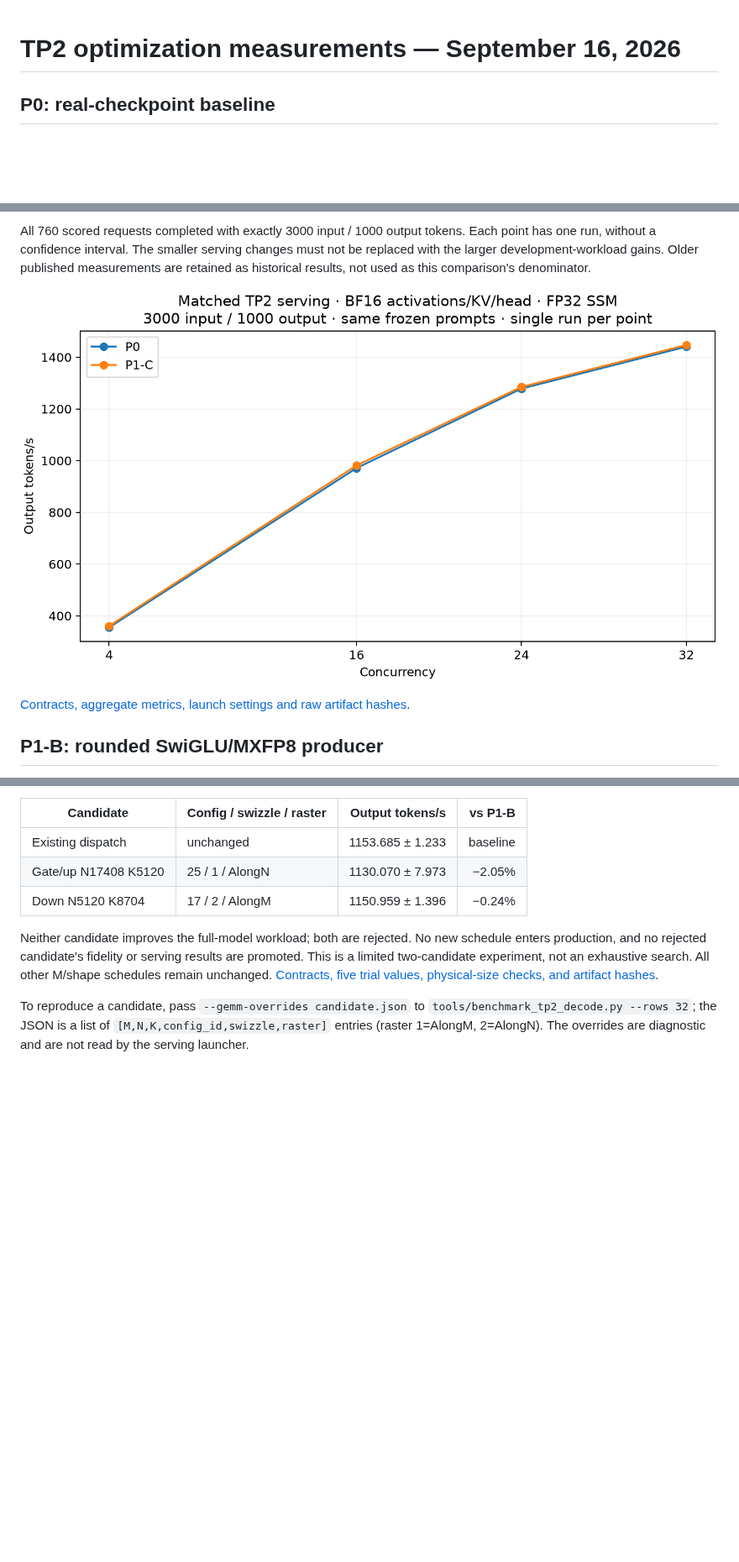
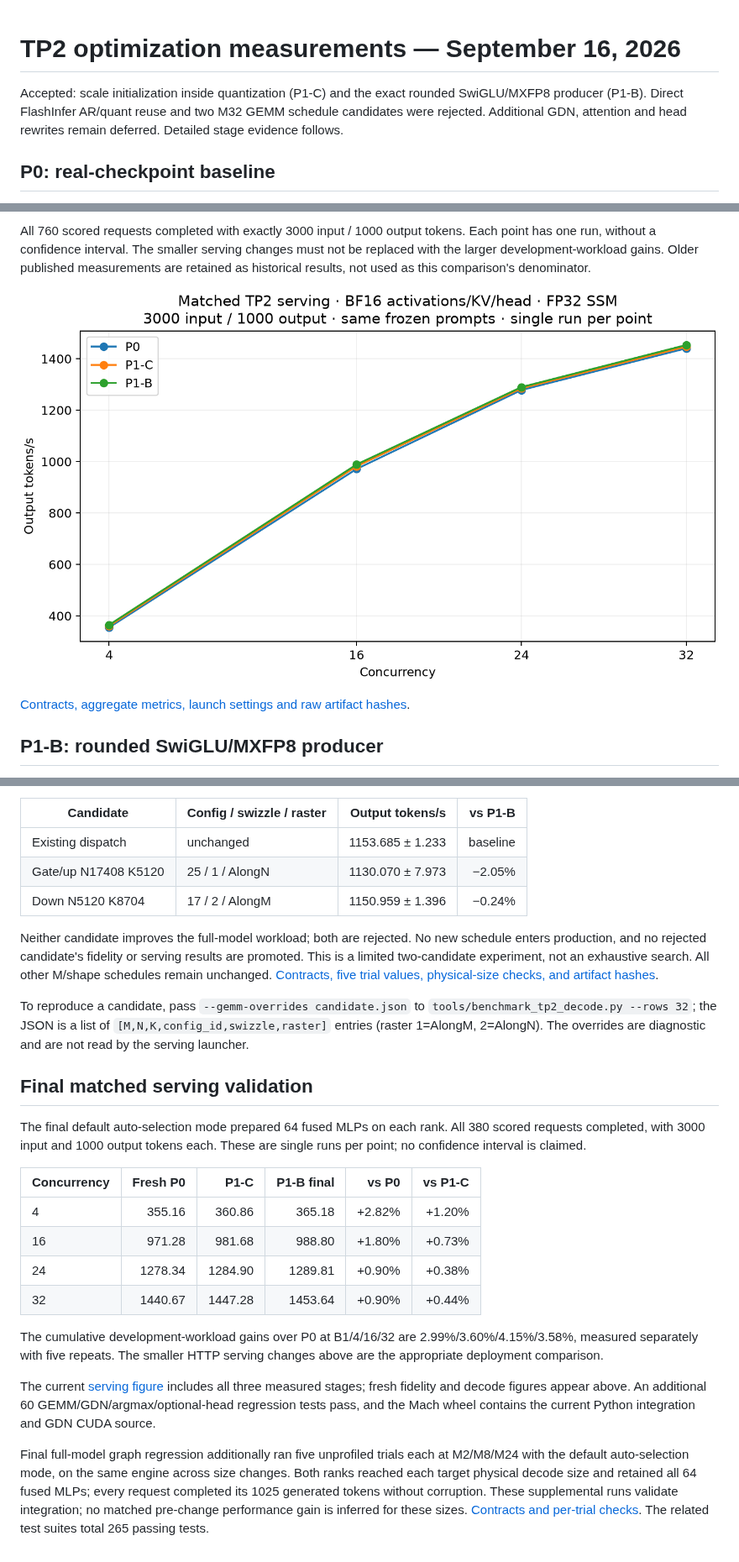
Before and after one commit to troycheng/vllm-mach, a Markdown page: docs/tp2-optimization-results.md, 3 parts joined by grey strips. Shown at 84% size. GitHub-like rendering; pictures changed too: docs/images/tp2-serving-throughput.png; blank space fills up the shorter version.

Commit message:
Publish final TP2 serving curves and graph regression evidence

```diff
--- a/docs/tp2-optimization-results.md
+++ b/docs/tp2-optimization-results.md
@@ -1,4 +1,9 @@
 # TP2 optimization measurements — September 16, 2026
+
+Accepted: scale initialization inside quantization (P1-C) and the exact
+rounded SwiGLU/MXFP8 producer (P1-B). Direct FlashInfer AR/quant reuse and
+two M32 GEMM schedule candidates were rejected. Additional GDN, attention
+and head rewrites remain deferred. Detailed stage evidence follows.
 
 ## P0: real-checkpoint baseline
 
@@ -250,3 +255,34 @@ To reproduce a candidate, pass `--gemm-overrides candidate.json` to
 `tools/benchmark_tp2_decode.py --rows 32`; the JSON is a list of
 `[M,N,K,config_id,swizzle,raster]` entries (raster 1=AlongM, 2=AlongN).
 The overrides are diagnostic and are not read by the serving launcher.
+
+## Final matched serving validation
+
+The final default auto-selection mode prepared 64 fused MLPs on each rank.
+All 380 scored requests completed, with 3000 input and 1000 output tokens
+each. These are single runs per point; no confidence interval is claimed.
+
+| Concurrency | Fresh P0 | P1-C | P1-B final | vs P0 | vs P1-C |
+|---|---:|---:|---:|---:|---:|
+| 4 | 355.16 | 360.86 | 365.18 | +2.82% | +1.20% |
+| 16 | 971.28 | 981.68 | 988.80 | +1.80% | +0.73% |
+| 24 | 1278.34 | 1284.90 | 1289.81 | +0.90% | +0.38% |
+| 32 | 1440.67 | 1447.28 | 1453.64 | +0.90% | +0.44% |
+
+The cumulative development-workload gains over P0 at B1/4/16/32 are
+2.99%/3.60%/4.15%/3.58%, measured separately with five repeats. The smaller
+HTTP serving changes above are the appropriate deployment comparison.
+
+The current [serving figure](images/tp2-serving-throughput.png) includes all
+three measured stages; fresh fidelity and decode figures appear above.
+An additional 60 GEMM/GDN/argmax/optional-head regression tests pass, and
+the Mach wheel contains the current Python integration and GDN CUDA source.
+
+Final full-model graph regression additionally ran five unprofiled trials
+each at M2/M8/M24 with the default auto-selection mode, on the same engine
+across size changes. Both ranks reached each target physical decode size
+and retained all 64 fused MLPs; every request completed its 1025 generated
+tokens without corruption. These supplemental runs validate integration;
+no matched pre-change performance gain is inferred for these sizes.
+[Contracts and per-trial checks](data/tp2-final-regression.json).
+The related test suites total 265 passing tests.
```
Also changed, not shown: docs/native-fidelity.md (+19 -1 lines), 3 other files.
